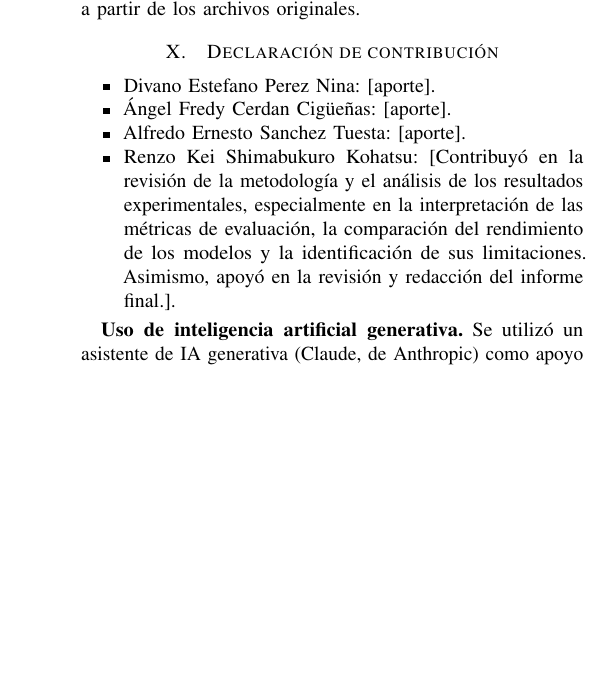
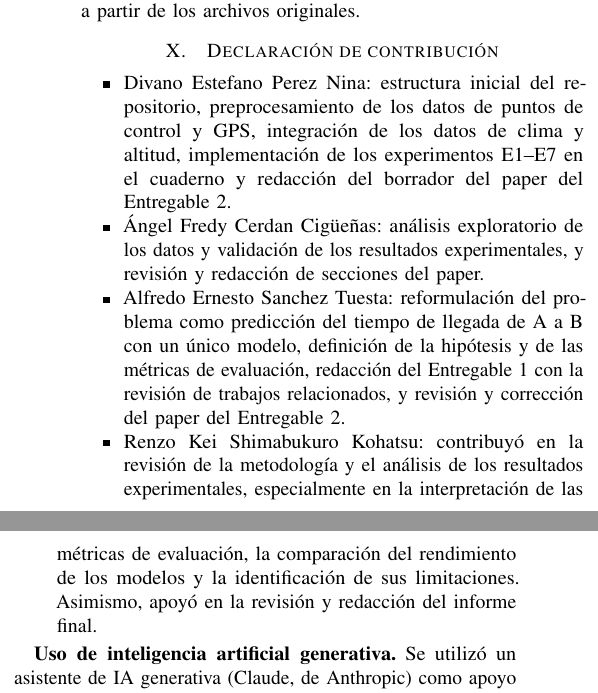
Before and after one commit to Alfredo123255/prediccion-amontonamiento-buses-cusco, a LaTeX paper (paper/paper_E2.tex): part of one column of page 8 of 8 before the commit and two parts of the columns of page 8 of 8 after it, the two joined at a grey line, cut so that both start at the same text, the shorter picture padded with empty space. Compiled offline with pdfLaTeX.

Commit message:
Paper E2: completa la declaración de contribución
Co-Authored-By: Claude Opus 5.5 <noreply@anthropic.com>
Claude-Session: https://claude.ai/code/session_014aXVbSBD5BbiSfJUsNYQKa

```diff
--- a/paper/paper_E2.tex
+++ b/paper/paper_E2.tex
@@ -499,12 +499,11 @@ El código, las tablas de resultados y las figuras están en \url{https://github
 
 % =====================================================================
 \section{Declaración de contribución}
-% TODO: completar con el aporte de cada integrante
 \begin{itemize}
-\item Divano Estefano Perez Nina: [aporte].
-\item Ángel Fredy Cerdan Cigüeñas: [aporte].
-\item Alfredo Ernesto Sanchez Tuesta: [aporte].
-\item Renzo Kei Shimabukuro Kohatsu: [Contribuyó en la revisión de la metodología y el análisis de los resultados experimentales, especialmente en la interpretación de las métricas de evaluación, la comparación del rendimiento de los modelos y la identificación de sus limitaciones. Asimismo, apoyó en la revisión y redacción del informe final.].
+\item Divano Estefano Perez Nina: estructura inicial del repositorio, preprocesamiento de los datos de puntos de control y GPS, integración de los datos de clima y altitud, implementación de los experimentos E1--E7 en el cuaderno y redacción del borrador del paper del Entregable~2.
+\item Ángel Fredy Cerdan Cigüeñas: análisis exploratorio de los datos y validación de los resultados experimentales, y revisión y redacción de secciones del paper.
+\item Alfredo Ernesto Sanchez Tuesta: reformulación del problema como predicción del tiempo de llegada de A a B con un único modelo, definición de la hipótesis y de las métricas de evaluación, redacción del Entregable~1 con la revisión de trabajos relacionados, y revisión y corrección del paper del Entregable~2.
+\item Renzo Kei Shimabukuro Kohatsu: contribuyó en la revisión de la metodología y el análisis de los resultados experimentales, especialmente en la interpretación de las métricas de evaluación, la comparación del rendimiento de los modelos y la identificación de sus limitaciones. Asimismo, apoyó en la revisión y redacción del informe final.
 \end{itemize}
 
 \textbf{Uso de inteligencia artificial generativa.} Se utilizó un asistente de IA generativa (Claude, de Anthropic) como apoyo para el análisis exploratorio, la programación del cuaderno y la redacción de borradores; la búsqueda bibliográfica se apoyó en Scopus AI. Los integrantes revisaron y validaron todo el contenido. Los registros de las interacciones están disponibles si el docente los solicita.
```
